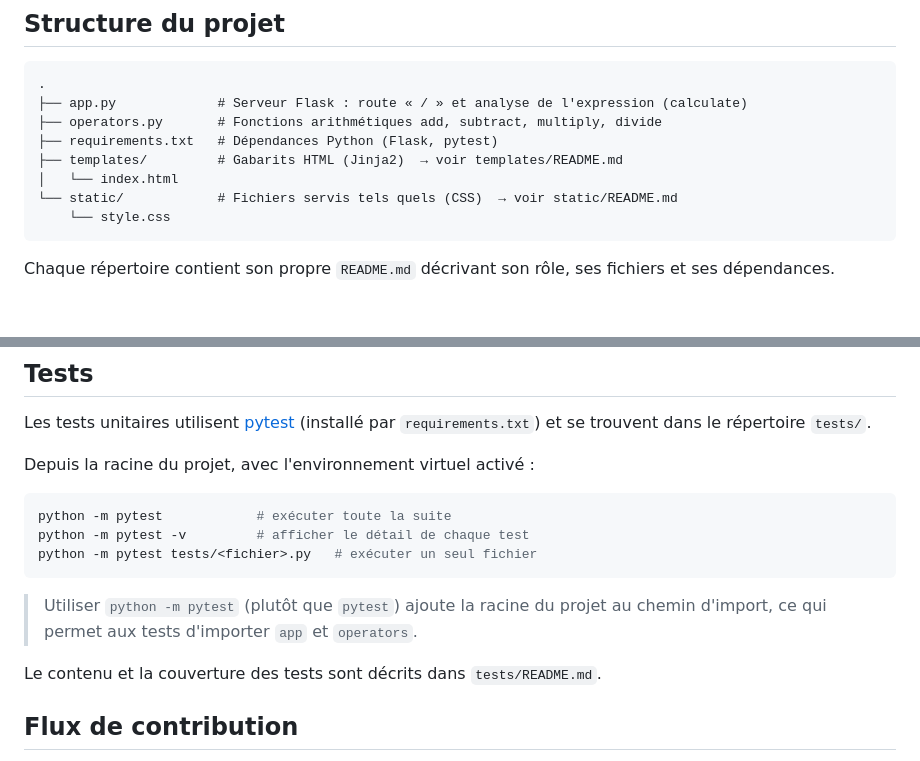
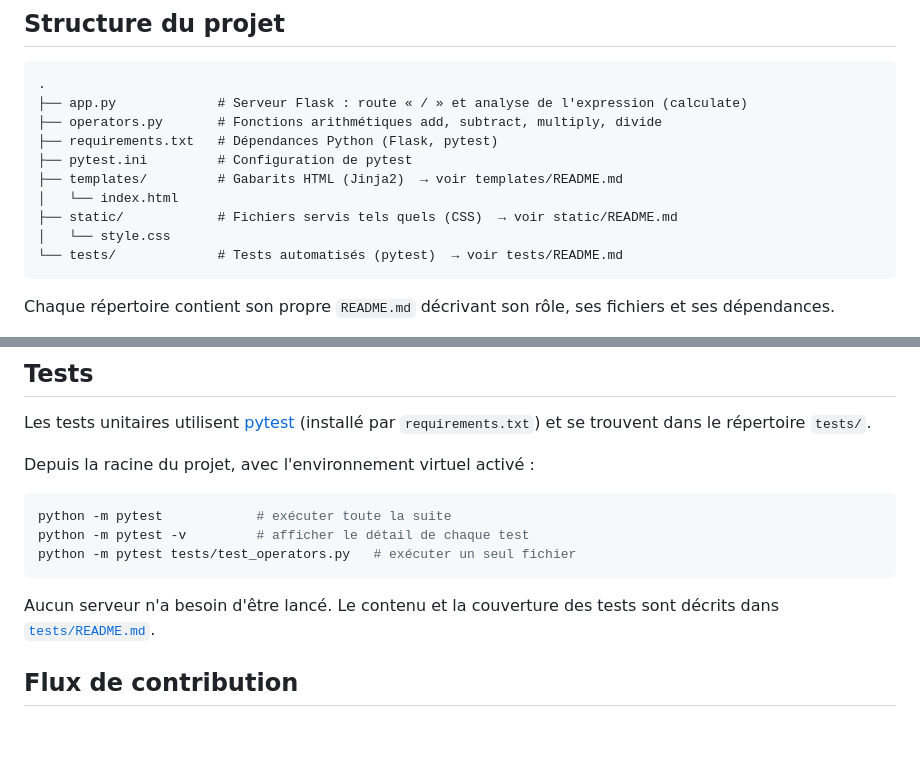
Before and after one commit to LilyRoseA/TP3-LOG3000, a Markdown page: README.md, 2 parts joined by grey strips. GitHub-like rendering; blank space fills up the shorter version.

Commit message:
docs(tests): document test suite

````diff
--- a/README.md
+++ b/README.md
@@ -28,10 +28,12 @@ le résultat affiché à l'écran de la calculatrice.
 ├── app.py             # Serveur Flask : route « / » et analyse de l'expression (calculate)
 ├── operators.py       # Fonctions arithmétiques add, subtract, multiply, divide
 ├── requirements.txt   # Dépendances Python (Flask, pytest)
+├── pytest.ini         # Configuration de pytest
 ├── templates/         # Gabarits HTML (Jinja2)  → voir templates/README.md
 │   └── index.html
-└── static/            # Fichiers servis tels quels (CSS)  → voir static/README.md
-    └── style.css
+├── static/            # Fichiers servis tels quels (CSS)  → voir static/README.md
+│   └── style.css
+└── tests/             # Tests automatisés (pytest)  → voir tests/README.md
 ```
 
 Chaque répertoire contient son propre `README.md` décrivant son rôle, ses
@@ -128,14 +130,11 @@ Depuis la racine du projet, avec l'environnement virtuel activé :
 ```bash
 python -m pytest            # exécuter toute la suite
 python -m pytest -v         # afficher le détail de chaque test
-python -m pytest tests/<fichier>.py   # exécuter un seul fichier
+python -m pytest tests/test_operators.py   # exécuter un seul fichier
 ```
 
-> Utiliser `python -m pytest` (plutôt que `pytest`) ajoute la racine du
-> projet au chemin d'import, ce qui permet aux tests d'importer `app` et
-> `operators`.
-
-Le contenu et la couverture des tests sont décrits dans `tests/README.md`.
+Aucun serveur n'a besoin d'être lancé. Le contenu et la couverture des tests
+sont décrits dans [`tests/README.md`](tests/README.md).
 
 ## Flux de contribution
 
````
Also changed, not shown: 1 other file.
